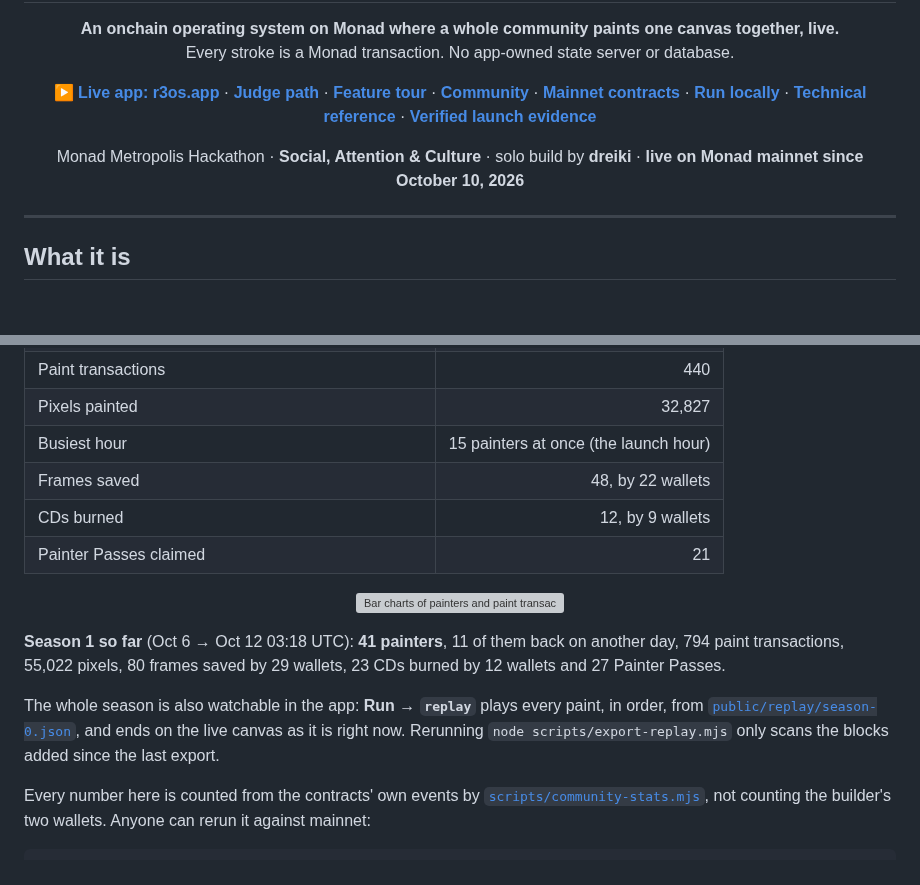
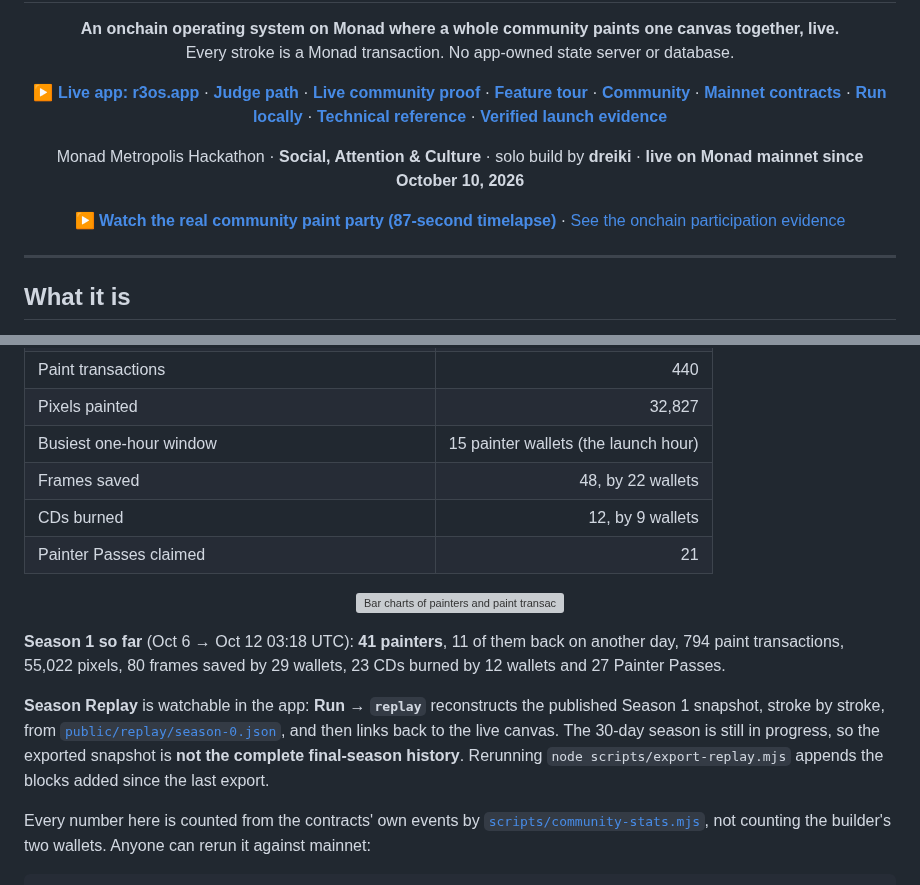
Before and after one commit to dreiki-nft/r3OS, a Markdown page: README.md, 2 parts joined by grey strips. Drawn GitHub-style; blank space fills up the shorter version; grey boxes are pictures that could not be loaded.

```diff
--- a/README.md
+++ b/README.md
@@ -12,6 +12,7 @@
 <p align="center">
   <a href="https://r3os.app/"><b>▶ Live app: r3os.app</b></a> ·
   <a href="#try-it-as-a-judge"><b>Judge path</b></a> ·
+  <a href="#live-community-proof"><b>Live community proof</b></a> ·
   <a href="#a-tour-of-r3os"><b>Feature tour</b></a> ·
   <a href="#community"><b>Community</b></a> ·
   <a href="#mainnet"><b>Mainnet contracts</b></a> ·
@@ -22,6 +23,11 @@
 
 <p align="center">
   Monad Metropolis Hackathon · <b>Social, Attention &amp; Culture</b> · solo build by <b>dreiki</b> · <b>live on Monad mainnet since October 10, 2026</b>
+</p>
+
+<p align="center">
+  <a href="https://youtu.be/qDHCONTArRQ"><b>▶ Watch the real community paint party (87-second timelapse)</b></a> ·
+  <a href="#live-community-proof">See the onchain participation evidence</a>
 </p>
 
 ---
@@ -70,7 +100,7 @@ r3OS opened to the public on **October 10, 2026 at 19:00 UTC** ([launch post](ht
 | Painters who came back 1+ hour after their first stroke | 8 |
 | Paint transactions | 440 |
 | Pixels painted | 32,827 |
-| Busiest hour | 15 painters at once (the launch hour) |
+| Busiest one-hour window | 15 painter wallets (the launch hour) |
 | Frames saved | 48, by 22 wallets |
 | CDs burned | 12, by 9 wallets |
 | Painter Passes claimed | 21 |
@@ -79,7 +109,7 @@ r3OS opened to the public on **October 10, 2026 at 19:00 UTC** ([launch post](ht
 
 **Season 1 so far** (Oct 6 → Oct 12 03:18 UTC): **41 painters**, 11 of them back on another day, 794 paint transactions, 55,022 pixels, 80 frames saved by 29 wallets, 23 CDs burned by 12 wallets and 27 Painter Passes.
 
-The whole season is also watchable in the app: **Run → `replay`** plays every paint, in order, from [`public/replay/season-0.json`](public/replay/season-0.json), and ends on the live canvas as it is right now. Rerunning `node scripts/export-replay.mjs` only scans the blocks added since the last export.
+**Season Replay** is watchable in the app: **Run → `replay`** reconstructs the published Season 1 snapshot, stroke by stroke, from [`public/replay/season-0.json`](public/replay/season-0.json), and then links back to the live canvas. The 30-day season is still in progress, so the exported snapshot is **not the complete final-season history**. Rerunning `node scripts/export-replay.mjs` appends the blocks added since the last export.
 
 Every number here is counted from the contracts' own events by [`scripts/community-stats.mjs`](scripts/community-stats.mjs), not counting the builder's two wallets. Anyone can rerun it against mainnet:
 
```
Also changed, not shown: other parts of README.md (+24 -0 lines), docs/media/community-paint-bounty.png (added).
